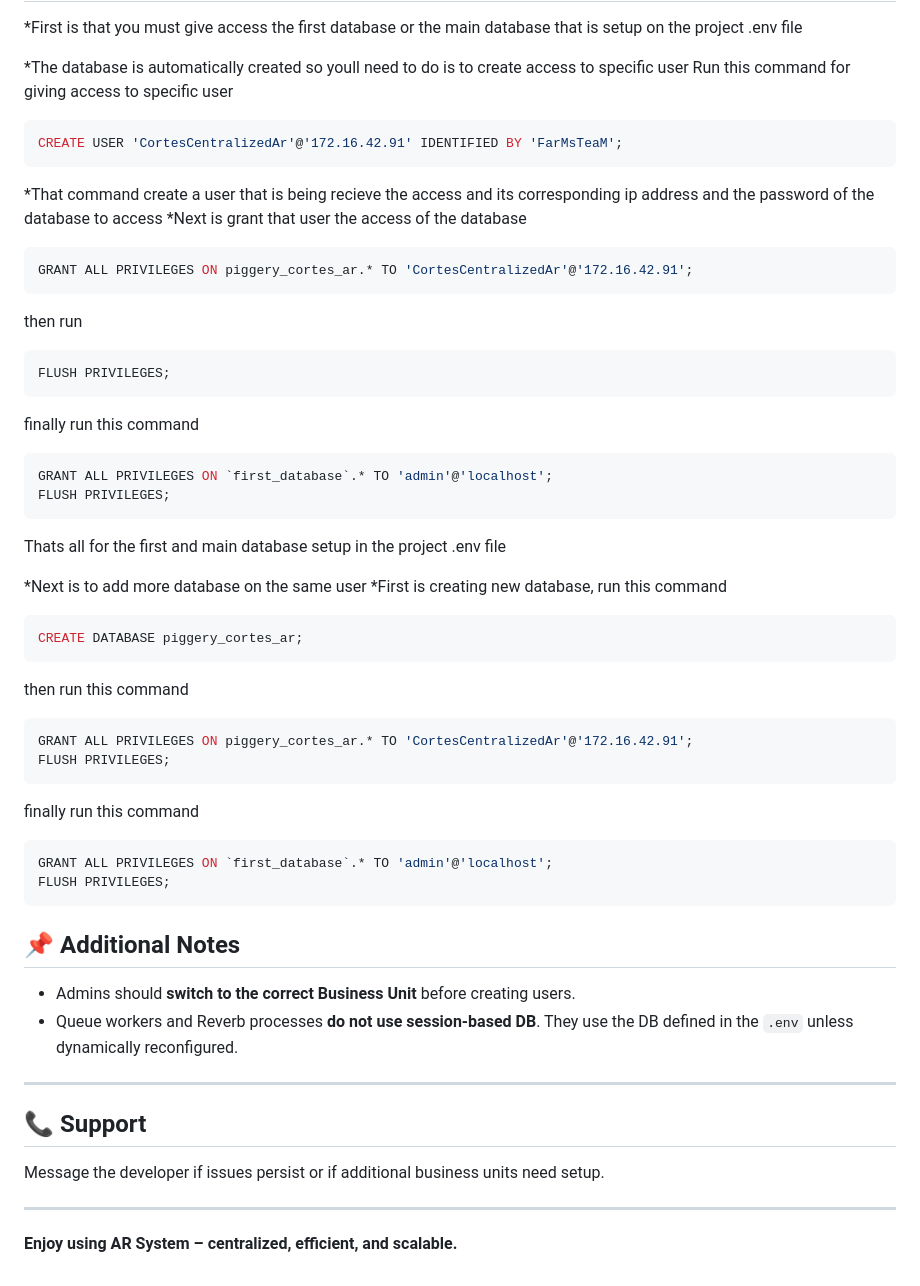
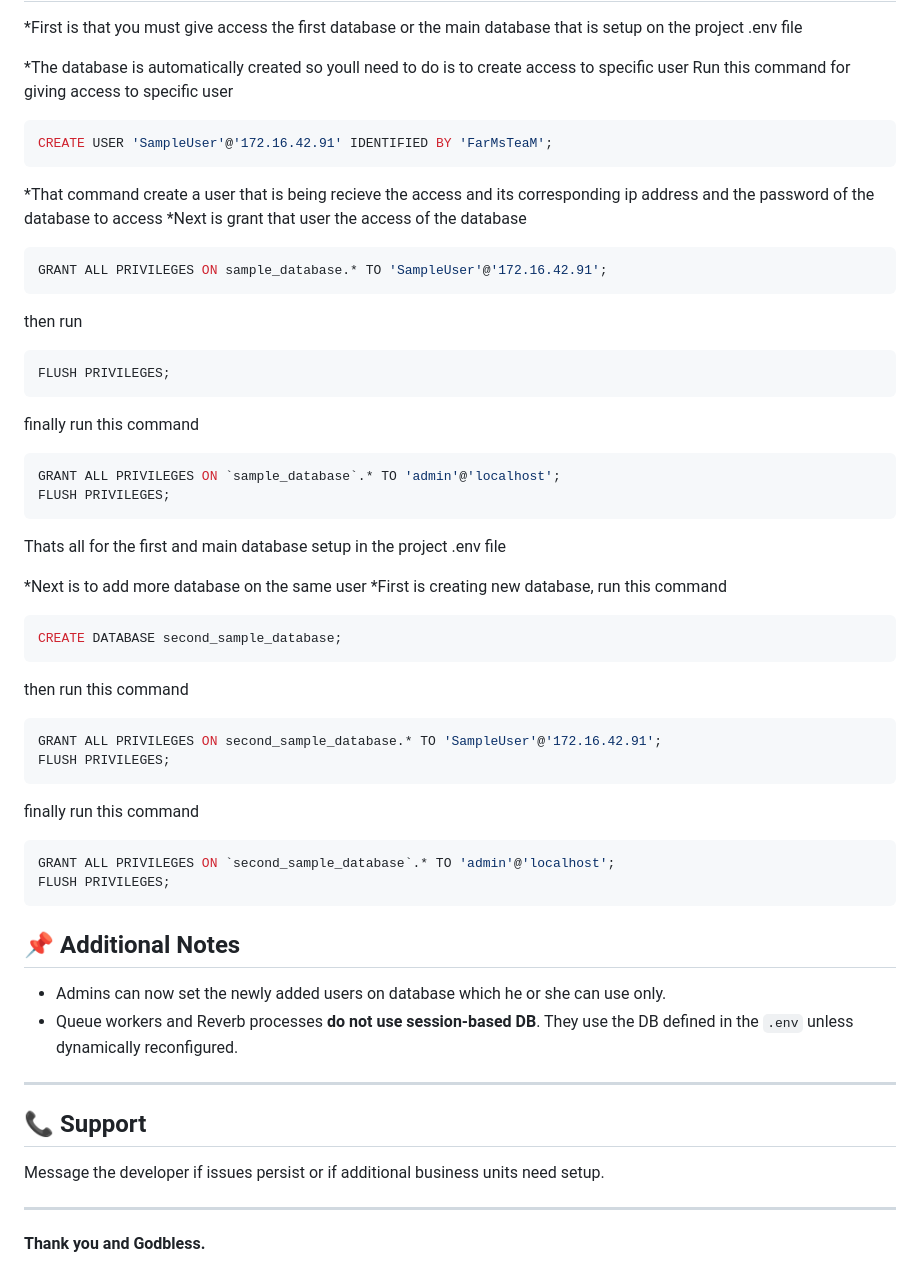
Before and after one commit to IT-Sysdev-2023/Account-Receivable, a Markdown page: README.md, the part around the change. GitHub-like rendering.

Commit message:
Update database user and privileges in README

````diff
--- a/README.md
+++ b/README.md
@@ -110,12 +110,12 @@ Make sure it runs **successfully**, and ensure:
 *The database is automatically created so youll need to do is to create access to specific user
 Run this command for giving access to specific user
 ```bash
-CREATE USER 'CortesCentralizedAr'@'172.16.42.91' IDENTIFIED BY 'FarMsTeaM';
+CREATE USER 'SampleUser'@'172.16.42.91' IDENTIFIED BY 'FarMsTeaM';
 ```
 *That command create a user that is being recieve the access and its corresponding ip address and the password of the database to access
 *Next is grant that user the access of the database
 ```bash
-GRANT ALL PRIVILEGES ON piggery_cortes_ar.* TO 'CortesCentralizedAr'@'172.16.42.91';
+GRANT ALL PRIVILEGES ON sample_database.* TO 'SampleUser'@'172.16.42.91';
 ```
 then run
 ```bash
@@ -123,7 +123,7 @@ FLUSH PRIVILEGES;
 ```
 finally run this command
 ```bash
-GRANT ALL PRIVILEGES ON `first_database`.* TO 'admin'@'localhost';
+GRANT ALL PRIVILEGES ON `sample_database`.* TO 'admin'@'localhost';
 FLUSH PRIVILEGES;
 ```
 
@@ -132,22 +132,22 @@ Thats all for the first and main database setup in the project .env file
 *Next is to add more database on the same user
 *First is creating new database, run this command
 ```bash
-CREATE DATABASE piggery_cortes_ar;
+CREATE DATABASE second_sample_database;
 ```
 then run this command
 ```bash
-GRANT ALL PRIVILEGES ON piggery_cortes_ar.* TO 'CortesCentralizedAr'@'172.16.42.91';
+GRANT ALL PRIVILEGES ON second_sample_database.* TO 'SampleUser'@'172.16.42.91';
 FLUSH PRIVILEGES;
 ```
 finally run this command
 ```bash
-GRANT ALL PRIVILEGES ON `first_database`.* TO 'admin'@'localhost';
+GRANT ALL PRIVILEGES ON `second_sample_database`.* TO 'admin'@'localhost';
 FLUSH PRIVILEGES;
 ```
 
 ## 📌 Additional Notes
 
-* Admins should **switch to the correct Business Unit** before creating users.
+* Admins can now set the newly added users on database which he or she can use only.
 * Queue workers and Reverb processes **do not use session-based DB**. They use the DB defined in the `.env` unless dynamically reconfigured.
 
 ---
@@ -158,4 +158,4 @@ Message the developer if issues persist or if additional business units need set
 
 ---
 
-**Enjoy using AR System – centralized, efficient, and scalable.**
+**Thank you and Godbless.**
````
